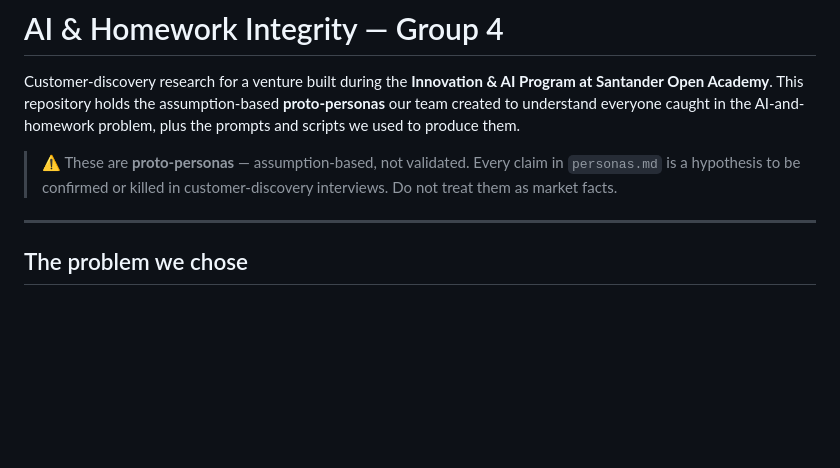
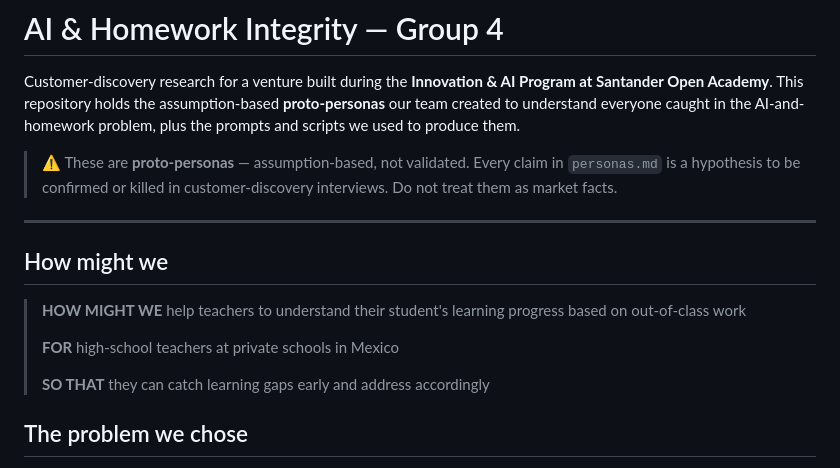
Before and after one commit to Matheus-F-Scatolin/Innovation-and-ai-group-4, a Markdown page: README.md, the part around the change. Rendered like a GitHub page; blank space fills up the shorter version.

```diff
--- a/README.md
+++ b/README.md
@@ -10,6 +10,15 @@ prompts and scripts we used to produce them.
 > Do not treat them as market facts.
 
 ---
+
+## How might we
+
+> **HOW MIGHT WE** help teachers to understand their student's learning progress based
+> on out-of-class work
+>
+> **FOR** high-school teachers at private schools in Mexico
+>
+> **SO THAT** they can catch learning gaps early and address accordingly
 
 ## The problem we chose
 
```
Also changed, not shown: lean-canvas.md (+11 -0 lines).
